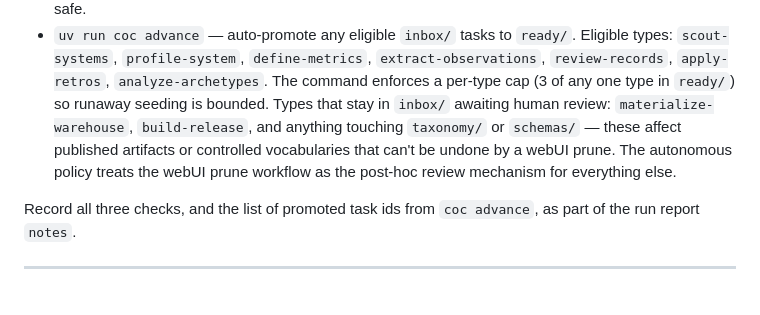
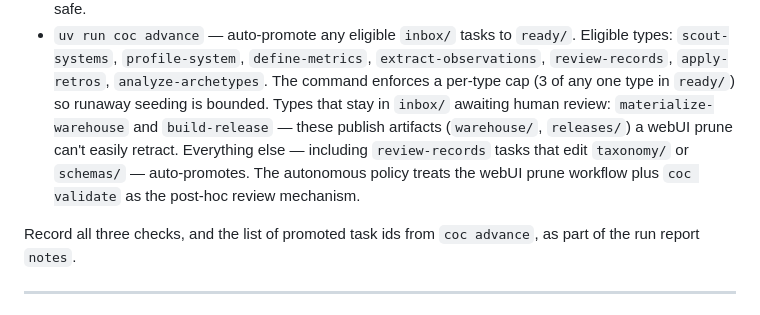
Before and after one commit to shiftynick/catalog-of-complexity, a Markdown page: prompts/autonomous-run.md, the part around the change. GitHub-like rendering.

```diff
--- a/prompts/autonomous-run.md
+++ b/prompts/autonomous-run.md
@@ -44,11 +44,12 @@ Before picking a branch, confirm environment health and advance the queue:
   `define-metrics`, `extract-observations`, `review-records`,
   `apply-retros`, `analyze-archetypes`. The command enforces a per-type cap
   (3 of any one type in `ready/`) so runaway seeding is bounded. Types
-  that stay in `inbox/` awaiting human review: `materialize-warehouse`,
-  `build-release`, and anything touching `taxonomy/` or `schemas/` — these
-  affect published artifacts or controlled vocabularies that can't be
-  undone by a webUI prune. The autonomous policy treats the webUI prune
-  workflow as the post-hoc review mechanism for everything else.
+  that stay in `inbox/` awaiting human review: `materialize-warehouse`
+  and `build-release` — these publish artifacts (`warehouse/`,
+  `releases/`) a webUI prune can't easily retract. Everything else —
+  including `review-records` tasks that edit `taxonomy/` or `schemas/` —
+  auto-promotes. The autonomous policy treats the webUI prune workflow
+  plus `coc validate` as the post-hoc review mechanism.
 
 Record all three checks, and the list of promoted task ids from `coc
 advance`, as part of the run report `notes`.
```
Also changed, not shown: AGENTS.md (+7 -3 lines).
